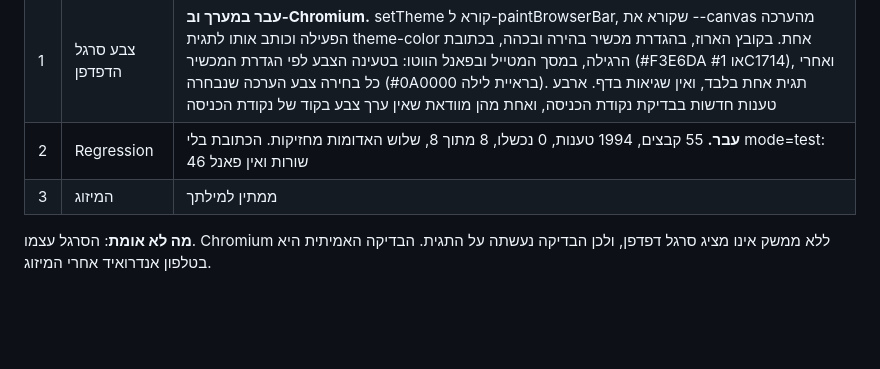
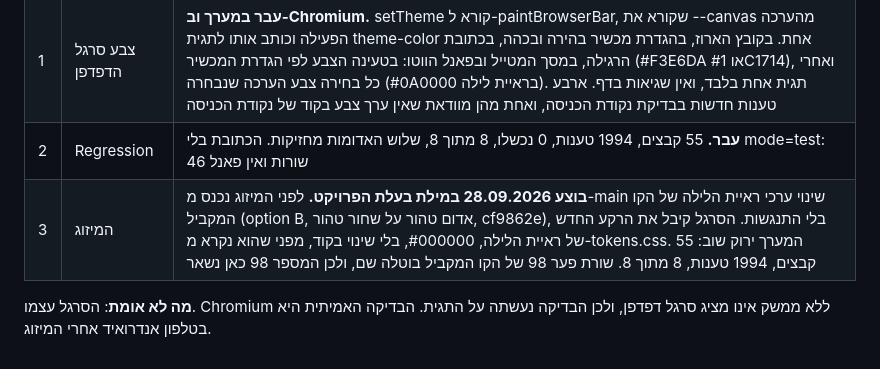
Before and after one commit to yb2517/mora-derech-2, a Markdown page: docs/doc-stage-09-followup-gap-decisions.md, the part around the change. Drawn GitHub-style; blank space fills up the shorter version.

Commit message:
Stage 9 follow-up: the merge recorded, after night vision option B
Co-Authored-By: Claude Opus 5.5 <noreply@anthropic.com>
Claude-Session: https://claude.ai/code/session_01F3ebQR4fur1CiBZ6wCrADB

```diff
--- a/docs/doc-stage-09-followup-gap-decisions.md
+++ b/docs/doc-stage-09-followup-gap-decisions.md
@@ -85,6 +85,6 @@
 | 0 | החלת הנוסחים | **עבר.** מפה 3.17, מסמך בנייה 2.16, פער 98 ברישום (d88a718). בדיקת document-versions ירוקה |
 | 1 | צבע סרגל הדפדפן | **עבר במערך וב-Chromium.** setTheme קורא ל-paintBrowserBar, שקורא את --canvas מהערכה הפעילה וכותב אותו לתגית theme-color אחת. בקובץ הארוז, בהגדרת מכשיר בהירה ובכהה, בכתובת הרגילה, במסך המטייל ובפאנל הווטו: בטעינה הצבע לפי הגדרת המכשיר (#F3E6DA או #1C1714), ואחרי כל בחירה צבע הערכה שנבחרה (#0A0000 בראיית לילה). תגית אחת בלבד, ואין שגיאות בדף. ארבע טענות חדשות בבדיקת נקודת הכניסה, ואחת מהן מוודאת שאין ערך צבע בקוד של נקודת הכניסה |
 | 2 | Regression | **עבר.** 55 קבצים, 1994 טענות, 0 נכשלו, 8 מתוך 8, שלוש האדומות מחזיקות. הכתובת בלי mode=test: 46 שורות ואין פאנל |
-| 3 | המיזוג | ממתין למילתך |
+| 3 | המיזוג | **בוצע 28.09.2026 במילת בעלת הפרויקט.** לפני המיזוג נכנס מ-main שינוי ערכי ראיית הלילה של הקו המקביל (option B, אדום טהור על שחור טהור, cf9862e), בלי התנגשות. הסרגל קיבל את הרקע החדש של ראיית הלילה, #000000, בלי שינוי בקוד, מפני שהוא נקרא מ-tokens.css. המערך ירוק שוב: 55 קבצים, 1994 טענות, 8 מתוך 8. שורת פער 98 של הקו המקביל בוטלה שם, ולכן המספר 98 כאן נשאר |
 
 **מה לא אומת**: הסרגל עצמו. Chromium ללא ממשק אינו מציג סרגל דפדפן, ולכן הבדיקה נעשתה על התגית. הבדיקה האמיתית היא בטלפון אנדרואיד אחרי המיזוג.
```
